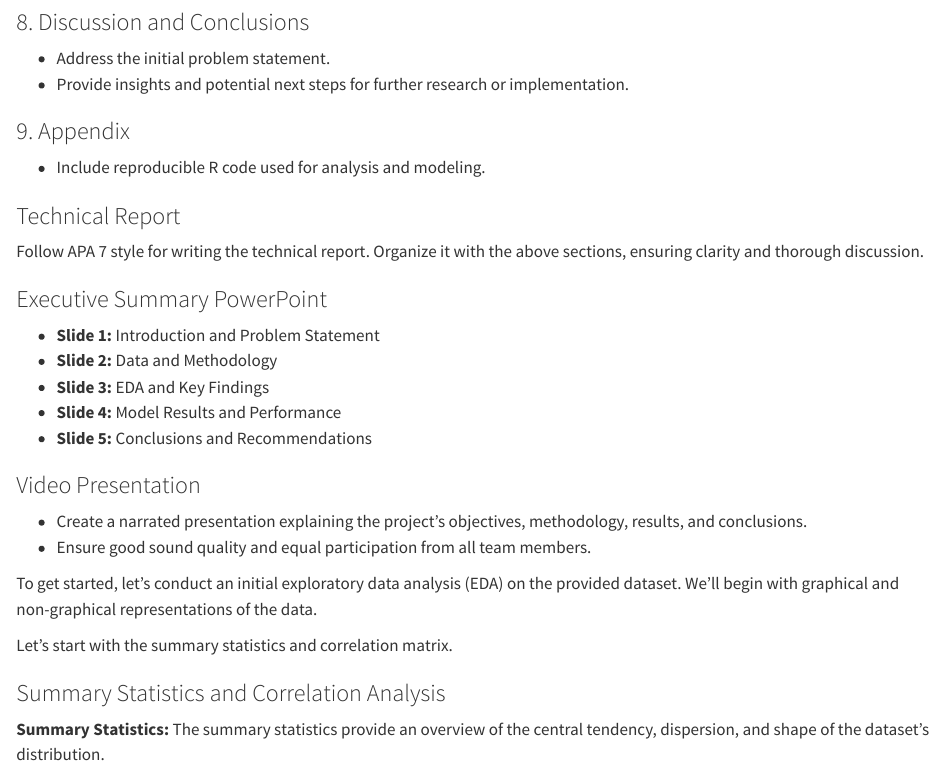
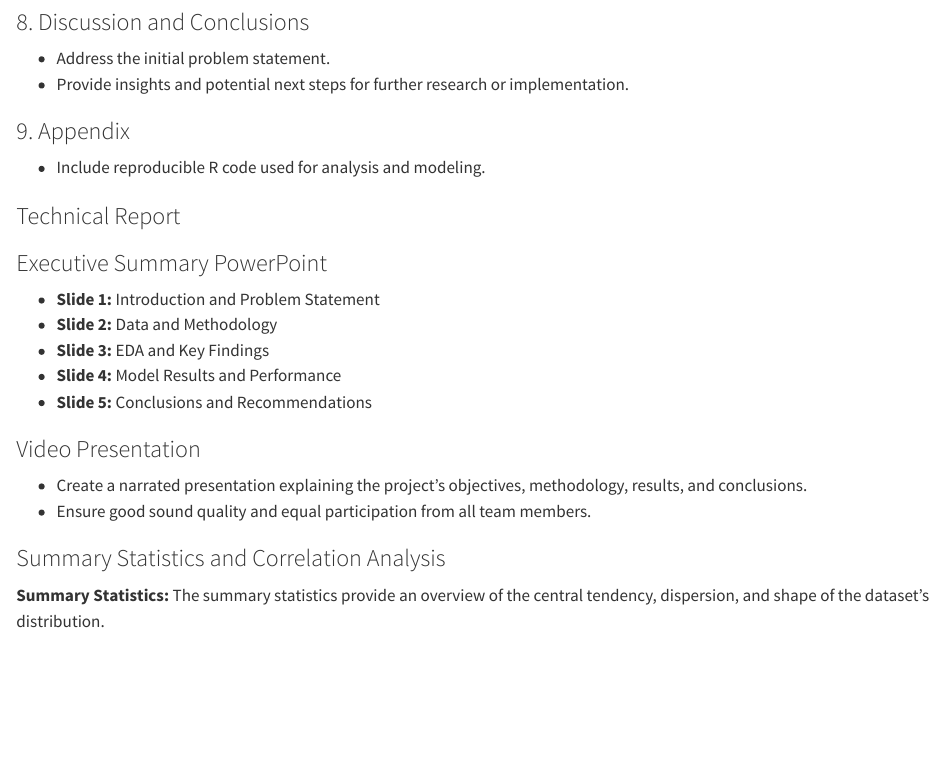
Before and after one commit to gseba/ADS-503-Team-6-Group-Project, a Quarto document (final_project.qmd): the page in a window 1100 px wide, from 810 px down. Rendered offline with R 4.5, knitr and Pandoc in place of Quarto, with nearby package versions; the code is not run, so its results and figures are left out.

Commit message:
Update final_project.qmd

```diff
--- a/final_project.qmd
+++ b/final_project.qmd
@@ -45,7 +45,6 @@ Understanding the relationship between urine characteristics and kidney stone fo
 
 ### Technical Report
 
-Follow APA 7 style for writing the technical report. Organize it with the above sections, ensuring clarity and thorough discussion.
 
 ### Executive Summary PowerPoint
 
@@ -60,9 +59,6 @@ Follow APA 7 style for writing the technical report. Organize it with the above
 -   Create a narrated presentation explaining the project's objectives, methodology, results, and conclusions.
 -   Ensure good sound quality and equal participation from all team members.
 
-To get started, let's conduct an initial exploratory data analysis (EDA) on the provided dataset. We'll begin with graphical and non-graphical representations of the data.
-
-Let's start with the summary statistics and correlation matrix.
 
 ### Summary Statistics and Correlation Analysis
 
```
